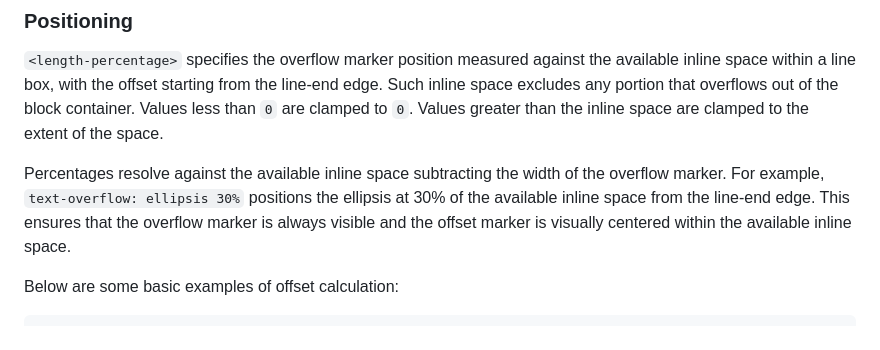
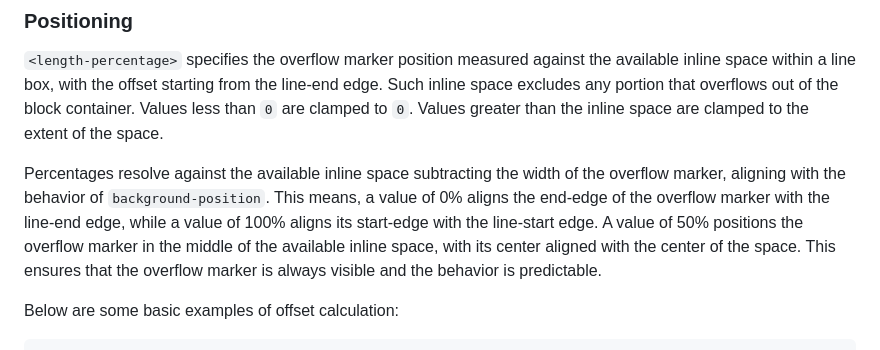
Before and after one commit to sharonhsl/CSS-overflow-4-middle-truncation, a Markdown page: README.md, the part around the change. GitHub-like rendering.

Commit message:
Refined the description of perentages resolution

```diff
--- a/README.md
+++ b/README.md
@@ -104,8 +104,8 @@ text-overflow: ellipsis " [..]";
 
 `<length-percentage>` specifies the overflow marker position measured against the available inline space within a line box, with the offset starting from the line-end edge. Such inline space excludes any portion that overflows out of the block container. Values less than `0` are clamped to `0`. Values greater than the inline space are clamped to the extent of the space.
 
-Percentages resolve against the available inline space subtracting the width of the overflow marker. For example, `text-overflow: ellipsis 30%` positions the ellipsis at 30% of the available inline space from the line-end edge.
-This ensures that the overflow marker is always visible and the offset marker is visually centered within the available inline space.
+Percentages resolve against the available inline space subtracting the width of the overflow marker, aligning with the behavior of `background-position`. This means, a value of 0% aligns the end-edge of the overflow marker with the line-end edge, while a value of 100% aligns its start-edge with the line-start edge. A value of 50% positions the overflow marker in the middle of the available inline space, with its center aligned with the center of the space.
+This ensures that the overflow marker is always visible and the behavior is predictable.
 
 Below are some basic examples of offset calculation:
 
```
